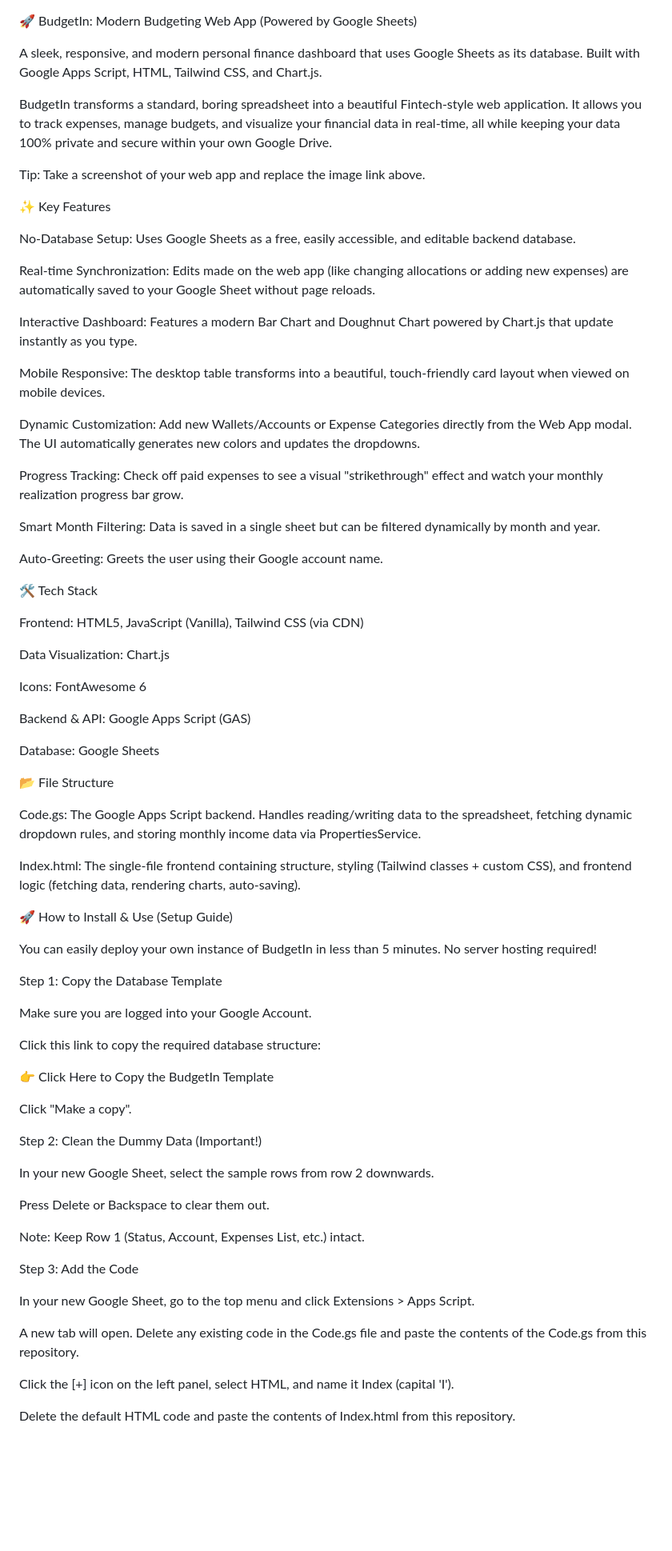
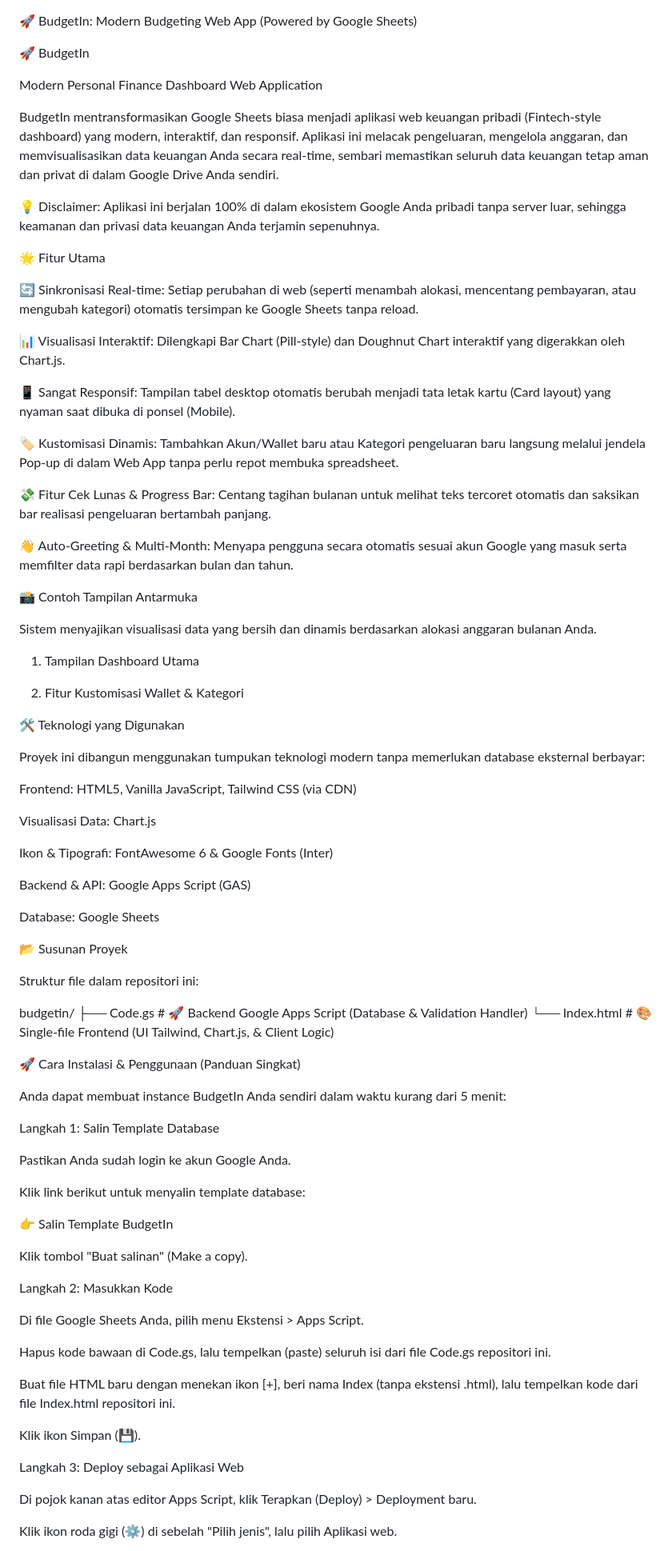
Before and after one commit to adepanjaitan23/BudgetIn, a Markdown page: README.md, the part around one of its changes. Shown at 80% size. Rendered like a GitHub page; blank space fills up the shorter version.

```diff
--- a/README.md
+++ b/README.md
@@ -1,76 +1,90 @@
 🚀 BudgetIn: Modern Budgeting Web App (Powered by Google Sheets)
 
-A sleek, responsive, and modern personal finance dashboard that uses Google Sheets as its database. Built with Google Apps Script, HTML, Tailwind CSS, and Chart.js.
+🚀 BudgetIn
 
-BudgetIn transforms a standard, boring spreadsheet into a beautiful Fintech-style web application. It allows you to track expenses, manage budgets, and visualize your financial data in real-time, all while keeping your data 100% private and secure within your own Google Drive.
+Modern Personal Finance Dashboard Web Application
 
-Tip: Take a screenshot of your web app and replace the image link above.
 
-✨ Key Features
 
-No-Database Setup: Uses Google Sheets as a free, easily accessible, and editable backend database.
 
-Real-time Synchronization: Edits made on the web app (like changing allocations or adding new expenses) are automatically saved to your Google Sheet without page reloads.
+BudgetIn mentransformasikan Google Sheets biasa menjadi aplikasi web keuangan pribadi (Fintech-style dashboard) yang modern, interaktif, dan responsif. Aplikasi ini melacak pengeluaran, mengelola anggaran, dan memvisualisasikan data keuangan Anda secara real-time, sembari memastikan seluruh data keuangan tetap aman dan privat di dalam Google Drive Anda sendiri.
 
-Interactive Dashboard: Features a modern Bar Chart and Doughnut Chart powered by Chart.js that update instantly as you type.
+💡 Disclaimer: Aplikasi ini berjalan 100% di dalam ekosistem Google Anda pribadi tanpa server luar, sehingga keamanan dan privasi data keuangan Anda terjamin sepenuhnya.
 
-Mobile Responsive: The desktop table transforms into a beautiful, touch-friendly card layout when viewed on mobile devices.
+🌟 Fitur Utama
 
-Dynamic Customization: Add new Wallets/Accounts or Expense Categories directly from the Web App modal. The UI automatically generates new colors and updates the dropdowns.
+🔄 Sinkronisasi Real-time: Setiap perubahan di web (seperti menambah alokasi, mencentang pembayaran, atau mengubah kategori) otomatis tersimpan ke Google Sheets tanpa reload.
 
-Progress Tracking: Check off paid expenses to see a visual "strikethrough" effect and watch your monthly realization progress bar grow.
+📊 Visualisasi Interaktif: Dilengkapi Bar Chart (Pill-style) dan Doughnut Chart interaktif yang digerakkan oleh Chart.js.
 
-Smart Month Filtering: Data is saved in a single sheet but can be filtered dynamically by month and year.
+📱 Sangat Responsif: Tampilan tabel desktop otomatis berubah menjadi tata letak kartu (Card layout) yang nyaman saat dibuka di ponsel (Mobile).
 
-Auto-Greeting: Greets the user using their Google account name.
+🏷️ Kustomisasi Dinamis: Tambahkan Akun/Wallet baru atau Kategori pengeluaran baru langsung melalui jendela Pop-up di dalam Web App tanpa perlu repot membuka spreadsheet.
 
-🛠️ Tech Stack
+💸 Fitur Cek Lunas & Progress Bar: Centang tagihan bulanan untuk melihat teks tercoret otomatis dan saksikan bar realisasi pengeluaran bertambah panjang.
 
-Frontend: HTML5, JavaScript (Vanilla), Tailwind CSS (via CDN)
+👋 Auto-Greeting & Multi-Month: Menyapa pengguna secara otomatis sesuai akun Google yang masuk serta memfilter data rapi berdasarkan bulan dan tahun.
 
-Data Visualization: Chart.js
+📸 Contoh Tampilan Antarmuka
 
-Icons: FontAwesome 6
+Sistem menyajikan visualisasi data yang bersih dan dinamis berdasarkan alokasi anggaran bulanan Anda.
+
+1. Tampilan Dashboard Utama
+
+
+2. Fitur Kustomisasi Wallet & Kategori
+
+
+🛠️ Teknologi yang Digunakan
+
+Proyek ini dibangun menggunakan tumpukan teknologi modern tanpa memerlukan database eksternal berbayar:
+
+Frontend: HTML5, Vanilla JavaScript, Tailwind CSS (via CDN)
+
+Visualisasi Data: Chart.js
+
+Ikon & Tipografi: FontAwesome 6 & Google Fonts (Inter)
 
 Backend & API: Google Apps Script (GAS)
 
 Database: Google Sheets
 
-📂 File Structure
+📂 Susunan Proyek
 
-Code.gs: The Google Apps Script backend. Handles reading/writing data to the spreadsheet, fetching dynamic dropdown rules, and storing monthly income data via PropertiesService.
+Struktur file dalam repositori ini:
 
-Index.html: The single-file frontend containing structure, styling (Tailwind classes + custom CSS), and frontend logic (fetching data, rendering charts, auto-saving).
+budgetin/
+├── Code.gs             # 🚀 Backend Google Apps Script (Database & Validation Handler)
+└── Index.html          # 🎨 Single-file Frontend (UI Tailwind, Chart.js, & Client Logic)
 
-🚀 How to Install & Use (Setup Guide)
 
-You can easily deploy your own instance of BudgetIn in less than 5 minutes. No server hosting required!
+🚀 Cara Instalasi & Penggunaan (Panduan Singkat)
 
-Step 1: Copy the Database Template
+Anda dapat membuat instance BudgetIn Anda sendiri dalam waktu kurang dari 5 menit:
 
-Make sure you are logged into your Google Account.
+Langkah 1: Salin Template Database
 
-Click this link to copy the required database structure:
+Pastikan Anda sudah login ke akun Google Anda.
 
-👉 Click Here to Copy the BudgetIn Template
+Klik link berikut untuk menyalin template database:
 
-Click "Make a copy".
+👉 Salin Template BudgetIn
 
-Step 2: Clean the Dummy Data (Important!)
+Klik tombol "Buat salinan" (Make a copy).
 
-In your new Google Sheet, select the sample rows from row 2 downwards.
+Langkah 2: Masukkan Kode
 
-Press Delete or Backspace to clear them out.
+Di file Google Sheets Anda, pilih menu Ekstensi > Apps Script.
 
-Note: Keep Row 1 (Status, Account, Expenses List, etc.) intact.
+Hapus kode bawaan di Code.gs, lalu tempelkan (paste) seluruh isi dari file Code.gs repositori ini.
 
-Step 3: Add the Code
+Buat file HTML baru dengan menekan ikon [+], beri nama Index (tanpa ekstensi .html), lalu tempelkan kode dari file Index.html repositori ini.
 
-In your new Google Sheet, go to the top menu and click Extensions > Apps Script.
+Klik ikon Simpan (💾).
 
-A new tab will open. Delete any existing code in the Code.gs file and paste the contents of the Code.gs from this repository.
+Langkah 3: Deploy sebagai Aplikasi Web
 
-Click the [+] icon on the left panel, select HTML, and name it Index (capital 'I').
+Di pojok kanan atas editor Apps Script, klik Terapkan (Deploy) > Deployment baru.
 
-Delete the default HTML code and paste the contents of Index.html from this repository.
+Klik ikon roda gigi (⚙️) di sebelah "Pilih jenis", lalu pilih Aplikasi web.
 
```
Also changed, not shown: other parts of README.md (+17 -17 lines).
